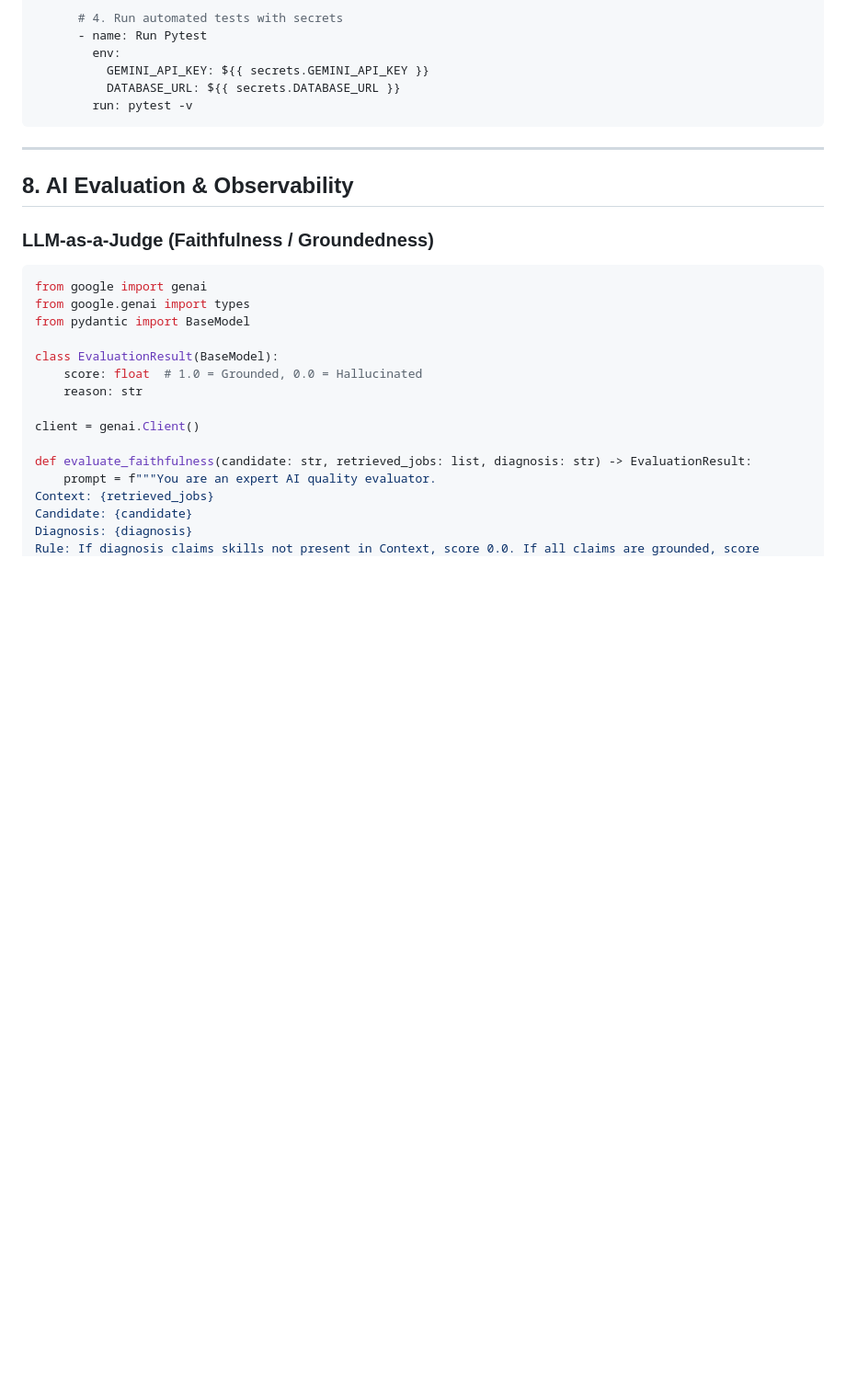
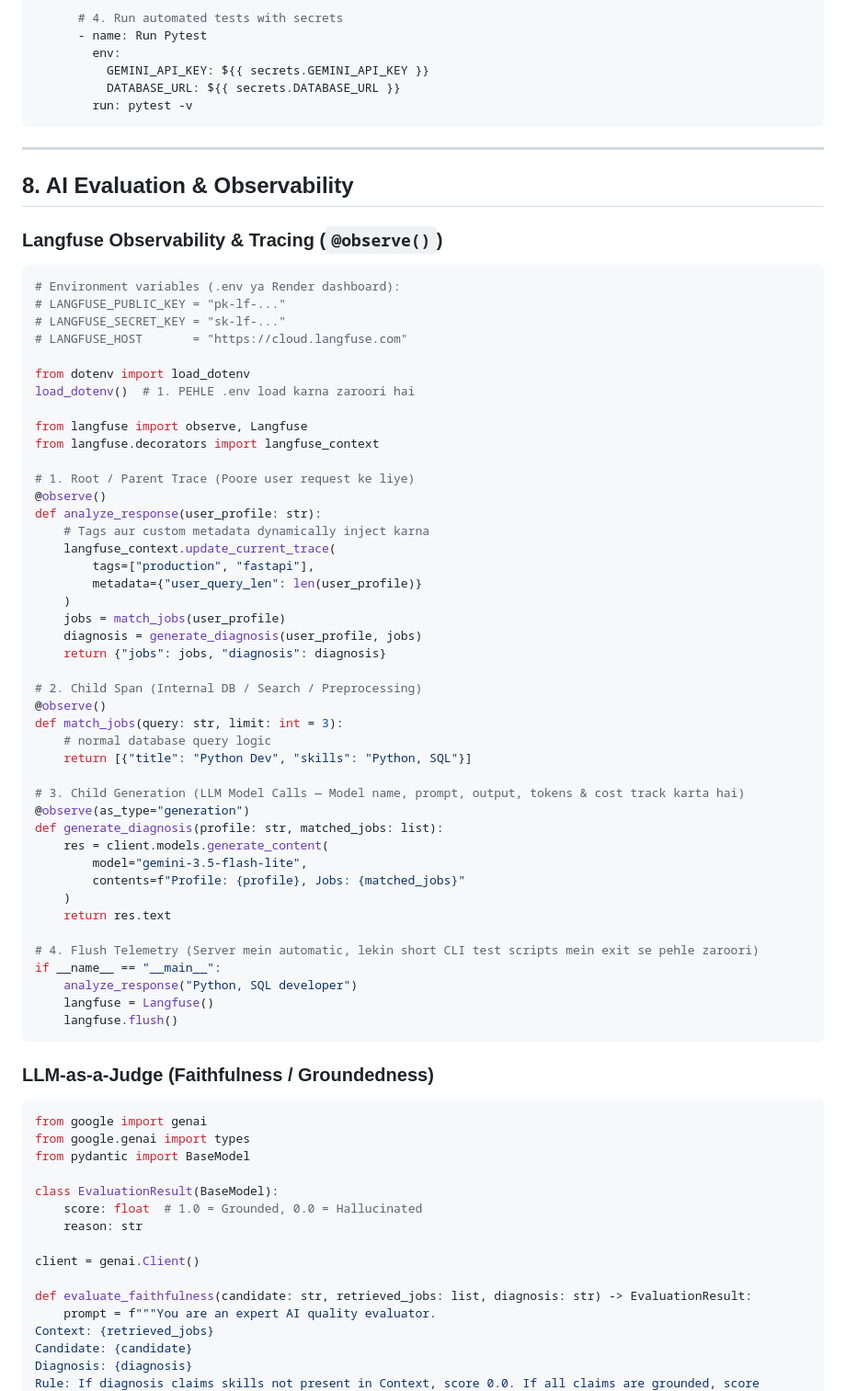
Before and after one commit to jayesh9969/python-learning, a Markdown page: SYNTAX_CHEATSHEET.md, the part around one of its changes. Shown at 92% size. GitHub-like rendering; blank space fills up the shorter version.

Commit message:
docs: add comprehensive @observe langfuse snippets to notes and cheatsheet

````diff
--- a/SYNTAX_CHEATSHEET.md
+++ b/SYNTAX_CHEATSHEET.md
@@ -1182,6 +1182,53 @@ jobs:
 
 ## 8. AI Evaluation & Observability
 
+### Langfuse Observability & Tracing (`@observe()`)
+```python
+# Environment variables (.env ya Render dashboard):
+# LANGFUSE_PUBLIC_KEY = "pk-lf-..."
+# LANGFUSE_SECRET_KEY = "sk-lf-..."
+# LANGFUSE_HOST       = "https://cloud.langfuse.com"
+
+from dotenv import load_dotenv
+load_dotenv()  # 1. PEHLE .env load karna zaroori hai
+
+from langfuse import observe, Langfuse
+from langfuse.decorators import langfuse_context
+
+# 1. Root / Parent Trace (Poore user request ke liye)
+@observe()
+def analyze_response(user_profile: str):
+    # Tags aur custom metadata dynamically inject karna
+    langfuse_context.update_current_trace(
+        tags=["production", "fastapi"],
+        metadata={"user_query_len": len(user_profile)}
+    )
+    jobs = match_jobs(user_profile)
+    diagnosis = generate_diagnosis(user_profile, jobs)
+    return {"jobs": jobs, "diagnosis": diagnosis}
+
+# 2. Child Span (Internal DB / Search / Preprocessing)
+@observe()
+def match_jobs(query: str, limit: int = 3):
+    # normal database query logic
+    return [{"title": "Python Dev", "skills": "Python, SQL"}]
+
+# 3. Child Generation (LLM Model Calls — Model name, prompt, output, tokens & cost track karta hai)
+@observe(as_type="generation")
+def generate_diagnosis(profile: str, matched_jobs: list):
+    res = client.models.generate_content(
+        model="gemini-3.5-flash-lite",
+        contents=f"Profile: {profile}, Jobs: {matched_jobs}"
+    )
+    return res.text
+
+# 4. Flush Telemetry (Server mein automatic, lekin short CLI test scripts mein exit se pehle zaroori)
+if __name__ == "__main__":
+    analyze_response("Python, SQL developer")
+    langfuse = Langfuse()
+    langfuse.flush()
+```
+
 ### LLM-as-a-Judge (Faithfulness / Groundedness)
 ```python
 from google import genai
````
Also changed, not shown: other parts of SYNTAX_CHEATSHEET.md (+33 -0 lines), NOTES.md (+23 -1 lines).
